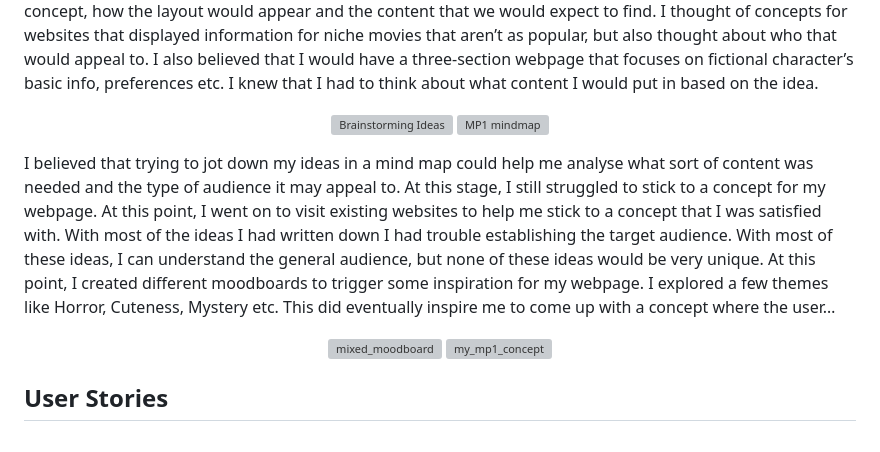
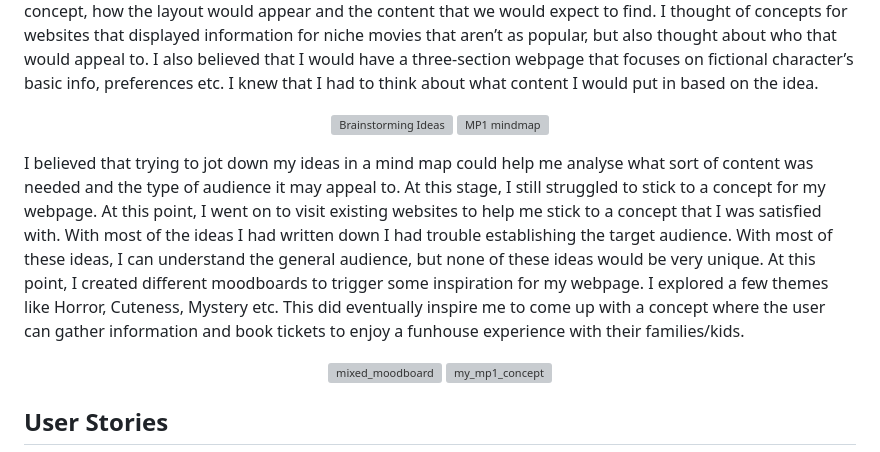
Before and after one commit to FarhathH/Milestone-Project-1, a Markdown page: README.md, the part around the change. Rendered like a GitHub page; grey boxes are pictures that could not be loaded.

Commit message:
Update README.md(Proof reading)
Just added more information after proof reading it.

```diff
--- a/README.md
+++ b/README.md
@@ -13,7 +13,7 @@ This contains the documentation of the work and development of my Milestone Proj
  <img width="335.5" height="386" alt="MP1 mindmap" src="https://github.com/user-attachments/assets/e22ba0b7-3485-419f-aae6-48934f10e484" />
 </p>
 
-I believed that trying to jot down my ideas in a mind map could help me analyse what sort of content was needed and the type of audience it may appeal to. At this stage, I still struggled to stick to a concept for my webpage. At this point, I went on to visit existing websites to help me stick to a concept that I was satisfied with. With most of the ideas I had written down I had trouble establishing the target audience. With most of these ideas, I can understand the general audience, but none of these ideas would be very unique. At this point, I created different moodboards to trigger some inspiration for my webpage. I explored a few themes like Horror, Cuteness, Mystery etc. This did eventually inspire me to come up with a concept where the user…
+I believed that trying to jot down my ideas in a mind map could help me analyse what sort of content was needed and the type of audience it may appeal to. At this stage, I still struggled to stick to a concept for my webpage. At this point, I went on to visit existing websites to help me stick to a concept that I was satisfied with. With most of the ideas I had written down I had trouble establishing the target audience. With most of these ideas, I can understand the general audience, but none of these ideas would be very unique. At this point, I created different moodboards to trigger some inspiration for my webpage. I explored a few themes like Horror, Cuteness, Mystery etc. This did eventually inspire me to come up with a concept where the user can gather information and book tickets to enjoy a funhouse experience with their families/kids.
 
 <p align = "center">
 <img width="1920" height="1080" alt="mixed_moodboard" src="https://github.com/user-attachments/assets/570a0868-77b6-4ecc-9ee4-b1c845eb4be2" />
```
